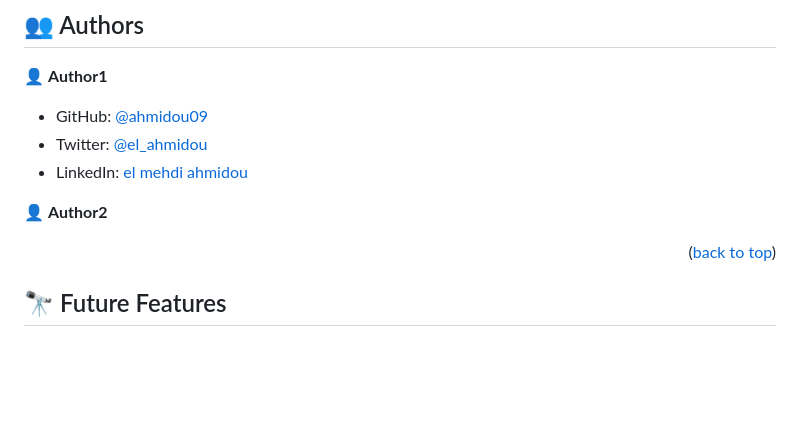
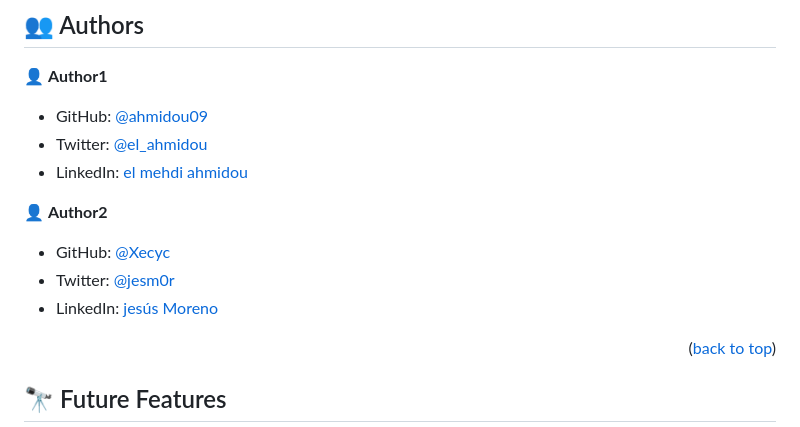
Before and after one commit to ahmidou09/try-Bootstrap, a Markdown page: README.md, the part around the change. GitHub-like rendering; blank space fills up the shorter version.

Commit message:
add author2 to the readme file

```diff
--- a/README.md
+++ b/README.md
@@ -71,6 +71,10 @@
 
 👤 **Author2**
 
+- GitHub: [@Xecyc](https://github.com/Xecyc/)
+- Twitter: [@jesm0r](https://twitter.com/jesm0r)
+- LinkedIn: [jesús Moreno](https://linkedin.com/in/jesús-moreno-b4276a178/)
+
 
 <p align="right">(<a href="#readme-top">back to top</a>)</p>
 
```
